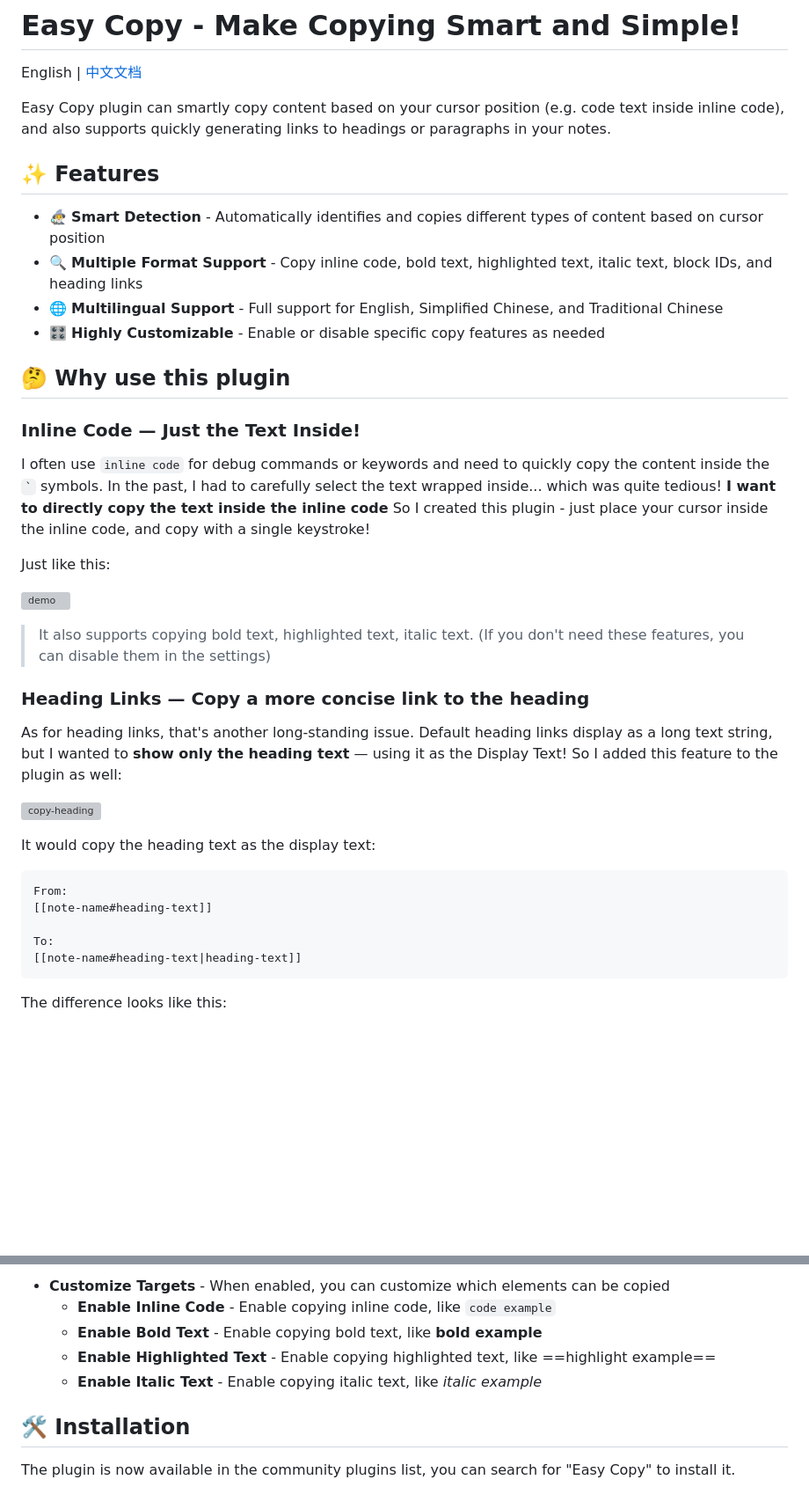
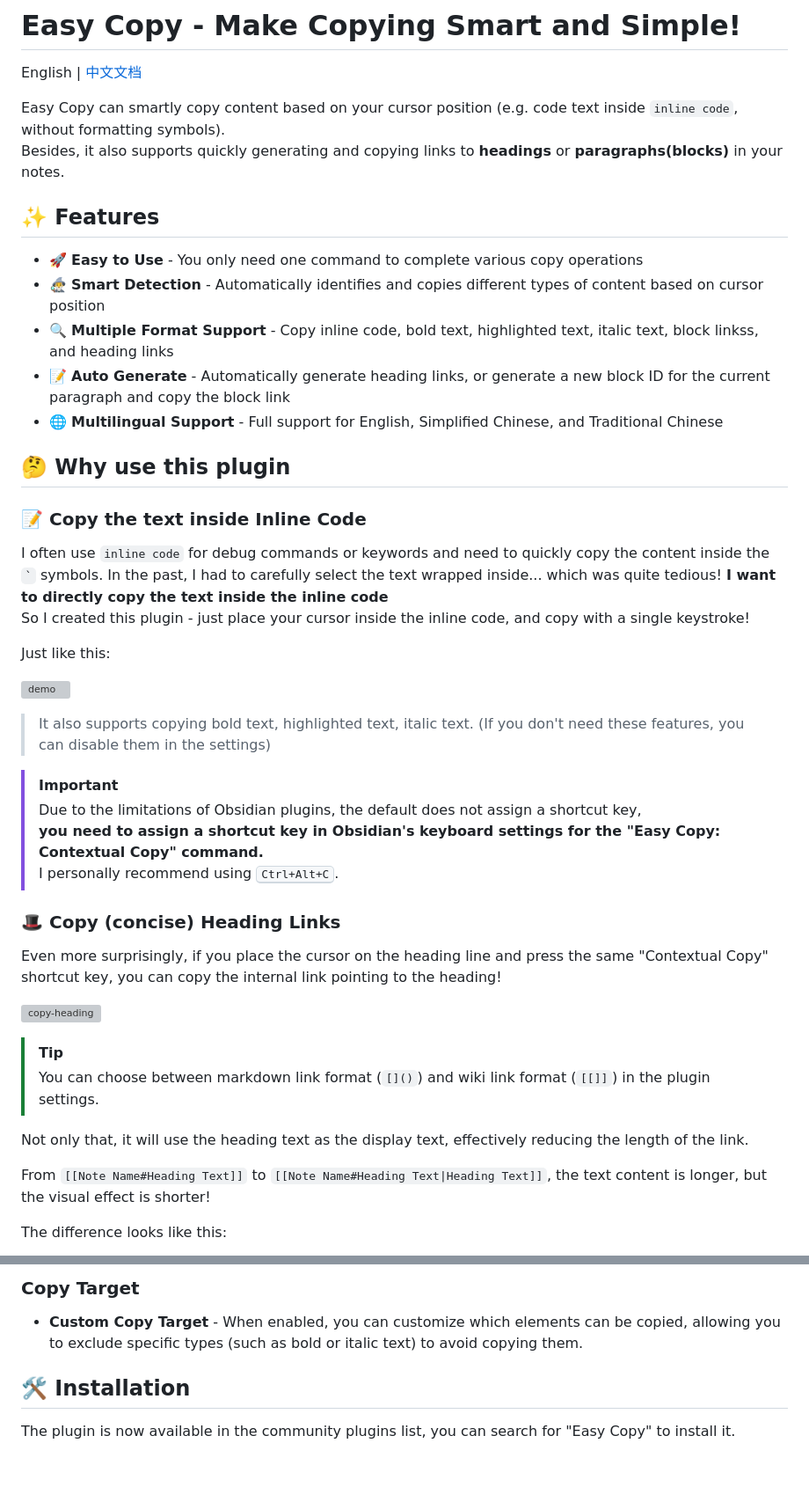
Before and after one commit to Moyf/easy-copy, a Markdown page: README.md, 2 parts joined by grey strips. Shown at 88% size. GitHub-like rendering; blank space fills up the shorter version; grey boxes are pictures that could not be loaded.

````diff
--- a/README.md
+++ b/README.md
@@ -2,20 +2,22 @@
 
 English | [中文文档](./README-zh.md)
 
-Easy Copy plugin can smartly copy content based on your cursor position (e.g. code text inside inline code), and also supports quickly generating links to headings or paragraphs in your notes.
+Easy Copy can smartly copy content based on your cursor position (e.g. code text inside `inline code`, without formatting symbols).
+Besides, it also supports quickly generating and copying links to **headings** or **paragraphs(blocks)** in your notes.
 
 ## ✨ Features
 
+- 🚀 **Easy to Use** - You only need one command to complete various copy operations
 - 🧙‍♂️ **Smart Detection** - Automatically identifies and copies different types of content based on cursor position
-- 🔍 **Multiple Format Support** - Copy inline code, bold text, highlighted text, italic text, block IDs, and heading links
+- 🔍 **Multiple Format Support** - Copy inline code, bold text, highlighted text, italic text, block linkss, and heading links
+- 📝 **Auto Generate** - Automatically generate heading links, or generate a new block ID for the current paragraph and copy the block link
 - 🌐 **Multilingual Support** - Full support for English, Simplified Chinese, and Traditional Chinese
-- 🎛️ **Highly Customizable** - Enable or disable specific copy features as needed
-
 
 
 ## 🤔 Why use this plugin
 
-### Inline Code — Just the Text Inside!
+### 📝 Copy the text inside Inline Code
+
 I often use `inline code` for debug commands or keywords and need to quickly copy the content inside the `` ` `` symbols.
 In the past, I had to carefully select the text wrapped inside... which was quite tedious!
 **I want to directly copy the text inside the inline code**
@@ -28,24 +30,24 @@ Just like this:
 > It also supports copying bold text, highlighted text, italic text.
 > (If you don't need these features, you can disable them in the settings)
 
+> [!IMPORTANT]
+> Due to the limitations of Obsidian plugins, the default does not assign a shortcut key,
+> **you need to assign a shortcut key in Obsidian's keyboard settings for the "Easy Copy: Contextual Copy" command.**
+> I personally recommend using <kbd>Ctrl+Alt+C</kbd>.
 
 
-### Heading Links — Copy a more concise link to the heading
-As for heading links, that's another long-standing issue.
-Default heading links display as a long text string, but I wanted to **show only the heading text** — using it as the Display Text!
-So I added this feature to the plugin as well:
+### 🎩 Copy (concise) Heading Links
+Even more surprisingly, if you place the cursor on the heading line and press the same "Contextual Copy" shortcut key, you can copy the internal link pointing to the heading!
+
 
 ![copy-heading](assets/copy-heading.gif)
 
-It would copy the heading text as the display text:
+> [!TIP]
+> You can choose between markdown link format (`[]()`) and wiki link format (`[[]]`) in the plugin settings.
 
-```md
-From:
-[[note-name#heading-text]]
+Not only that, it will use the heading text as the display text, effectively reducing the length of the link.
 
-To:
-[[note-name#heading-text|heading-text]]
-```
+From `[[Note Name#Heading Text]]` to `[[Note Name#Heading Text|Heading Text]]`, the text content is longer, but the visual effect is shorter!
 
 The difference looks like this:
 
@@ -93,10 +93,7 @@ When your cursor is in a position with no content to copy, it will automatically
 
-- **Customize Targets** - When enabled, you can customize which elements can be copied
-  - **Enable Inline Code** - Enable copying inline code, like `code example`
-  - **Enable Bold Text** - Enable copying bold text, like **bold example**
-  - **Enable Highlighted Text** - Enable copying highlighted text, like ==highlight example==
-  - **Enable Italic Text** - Enable copying italic text, like *italic example*
+### Copy Target
 
+- **Custom Copy Target** - When enabled, you can customize which elements can be copied, allowing you to exclude specific types (such as bold or italic text) to avoid copying them.
 
 
 ## 🛠️ Installation
````
Also changed, not shown: other parts of README.md (+21 -23 lines), README-zh.md (+37 -35 lines), assets/copy-block-id.gif (added), 2 other files.
